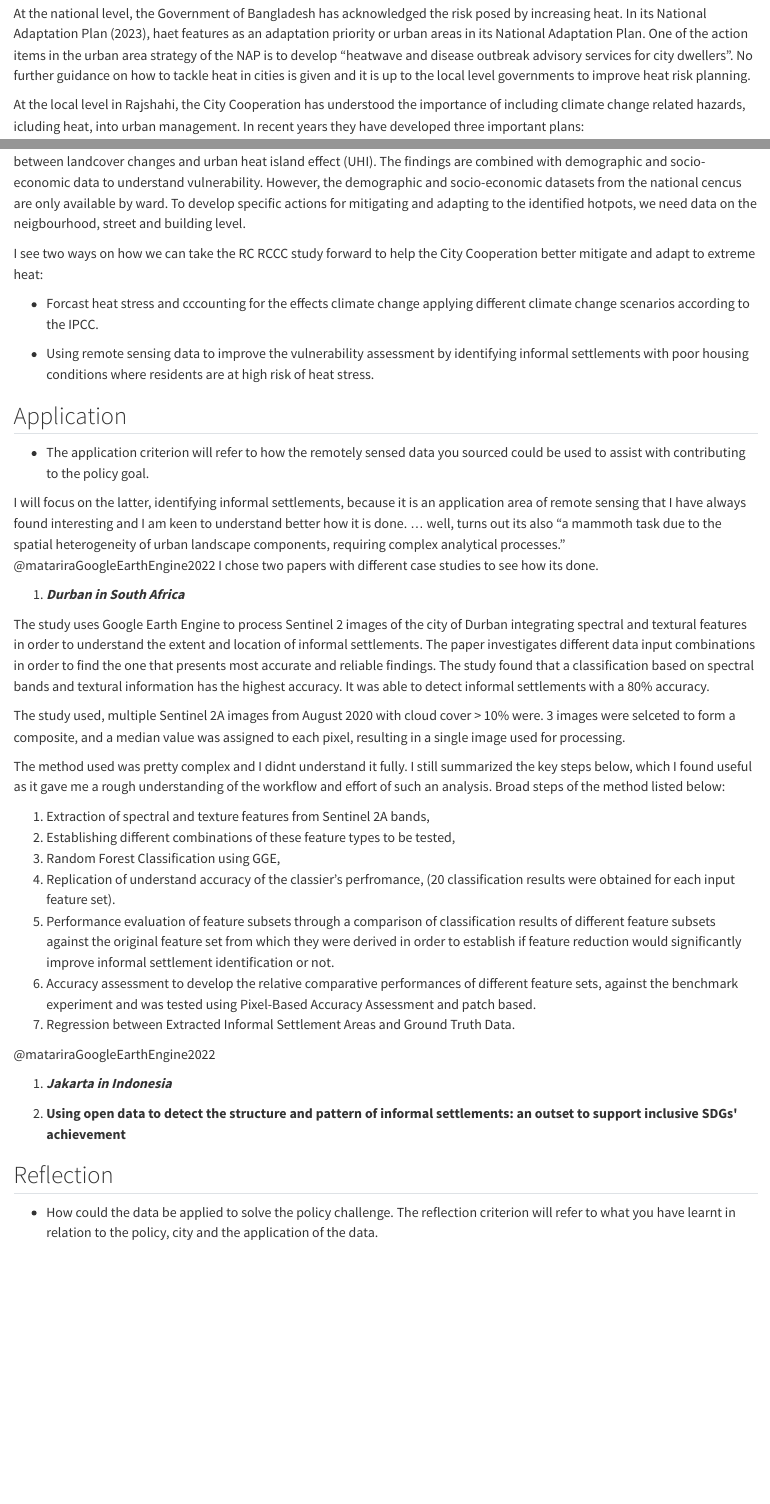
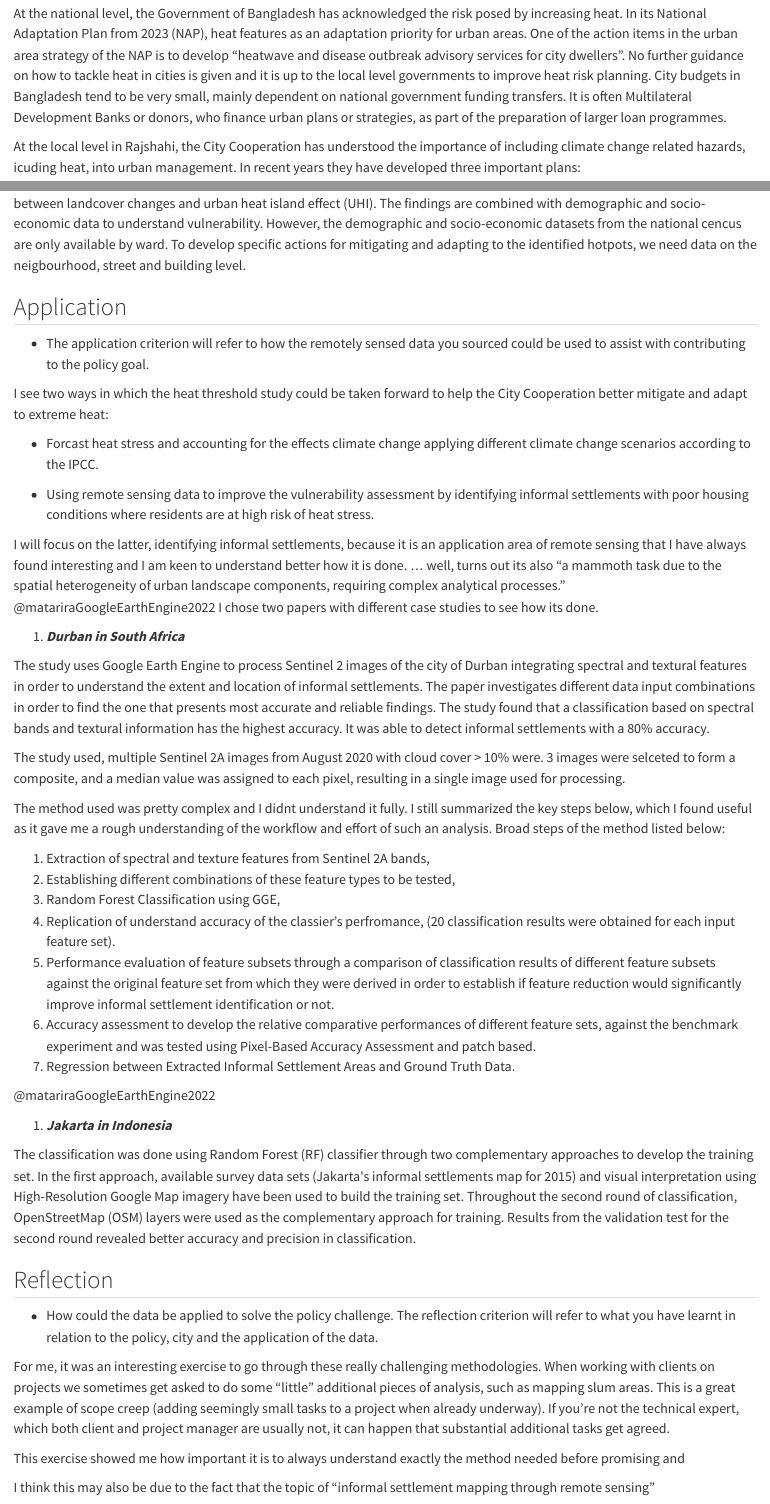
Before and after one commit to ViktoriaPues/remote-sensing-learning-diary-, a Quarto document (week4.qmd): the page in a window 1100 px wide, from 440 px down, and a second part further down, joined at a grey line. Rendered offline with R 4.5, knitr and Pandoc in place of Quarto, with nearby package versions.

Commit message:
made some changes

```diff
--- a/week4.qmd
+++ b/week4.qmd
@@ -8,8 +8,8 @@ Rasjahi is one of the major urban centres in Bangaldesh with a population of aro
 
 According to the Word Health Organisation, heatwaves are among the deadliest climate risk globally. In fact, more than 166 000 people died due to extreme temperatures between 1998-2017 (<https://www.who.int/health-topics/heatwaves#tab=tab_3>). In cities heat stress can be exacerbated due to so called urban heat island effects (UHI). UHI is a phenomenon where urban areas experience higher temperatures compared to their surrounding rural areas due to human activities and the way the city is built (e.g. heat retention in buildings, infrastructure, sealed surfaces). With climate change temperatures in Bangladesh are expected to increase and extreme weather events, such as heat waves, are expected to become more frequent and more intense.
 
-At the national level, the Government of Bangladesh has acknowledged the risk posed by increasing heat. In its National Adaptation Plan (2023), haet features as an adaptation priority or urban areas in its National Adaptation Plan. One of the action items in the urban area strategy of the NAP is to develop "heatwave and disease outbreak advisory services for city dwellers". No further guidance on how to tackle heat in cities is given and it is up to the local level governments to improve heat risk planning.
+At the national level, the Government of Bangladesh has acknowledged the risk posed by increasing heat. In its National Adaptation Plan from 2023 (NAP), heat features as an adaptation priority for urban areas. One of the action items in the urban area strategy of the NAP is to develop "heatwave and disease outbreak advisory services for city dwellers". No further guidance on how to tackle heat in cities is given and it is up to the local level governments to improve heat risk planning. City budgets in Bangladesh tend to be very small, mainly dependent on national government funding transfers. It is often Multilateral Development Banks or donors, who finance urban plans or strategies, as part of the preparation of larger loan programmes.
 
-At the local level in Rajshahi, the City Cooperation has understood the importance of including climate change related hazards, icluding heat, into urban management. In recent years they have developed three important plans:
+At the local level in Rajshahi, the City Cooperation has understood the importance of including climate change related hazards, icuding heat, into urban management. In recent years they have developed three important plans:
 
 1.  A Masterplan that incorporate climate change issues (not publicly available, therefore will not discuss further),
@@ -23,12 +22,13 @@ The RCRC CC study expands ICLEI's work by looking more closely at urban heat in
-I see two ways on how we can take the RC RCCC study forward to help the City Cooperation better mitigate and adapt to extreme heat:
-
--   Forcast heat stress and cccounting for the effects climate change applying different climate change scenarios according to the IPCC.
-
--   Using remote sensing data to improve the vulnerability assessment by identifying informal settlements with poor housing conditions where residents are at high risk of heat stress.
 
 ## Application
 
 -   The application criterion will refer to how the remotely sensed data you sourced could be used to assist with contributing to the policy goal.
+
+I see two ways in which the heat threshold study could be taken forward to help the City Cooperation better mitigate and adapt to extreme heat:
+
+-   Forcast heat stress and accounting for the effects climate change applying different climate change scenarios according to the IPCC.
+
+-   Using remote sensing data to improve the vulnerability assessment by identifying informal settlements with poor housing conditions where residents are at high risk of heat stress.
 
 I will focus on the latter, identifying informal settlements, because it is an application area of remote sensing that I have always found interesting and I am keen to understand better how it is done. ... well, turns out its also "a mammoth task due to the spatial heterogeneity of urban landscape components, requiring complex analytical processes." @matariraGoogleEarthEngine2022 I chose two papers with different case studies to see how its done.
 
@@ -52,8 +52,22 @@ The method used was pretty complex and I didnt understand it fully. I still summ
 
 1.  ***Jakarta in Indonesia***
 
-2.  **Using open data to detect the structure and pattern of informal settlements: an outset to support inclusive SDGs\' achievement**
+The classification was done using Random Forest (RF) classifier through
+two complementary approaches to develop the training set. In the first
+approach, available survey data sets (Jakarta\'s informal settlements map
+for 2015) and visual interpretation using High-Resolution Google Map
+imagery have been used to build the training set. Throughout the second
+round of classification, OpenStreetMap (OSM) layers were used as the
+complementary approach for training. Results from the validation test
+for the second round revealed better accuracy and precision in
+classification.
 
 ## Reflection
 
 -   How could the data be applied to solve the policy challenge. The reflection criterion will refer to what you have learnt in relation to the policy, city and the application of the data.
+
+For me, it was an interesting exercise to go through these really challenging methodologies. When working with clients on projects we sometimes get asked to do some "little" additional pieces of analysis, such as mapping slum areas. This is a great example of scope creep (adding seemingly small tasks to a project when already underway). If you're not the technical expert, which both client and project manager are usually not, it can happen that substantial additional tasks get agreed.
+
+This exercise showed me how important it is to always understand exactly the method needed before promising and
+
+I think this may also be due to the fact that the topic of "informal settlement mapping through remote sensing"
```
Also changed, not shown: week4.qmd (9 more changed lines).
